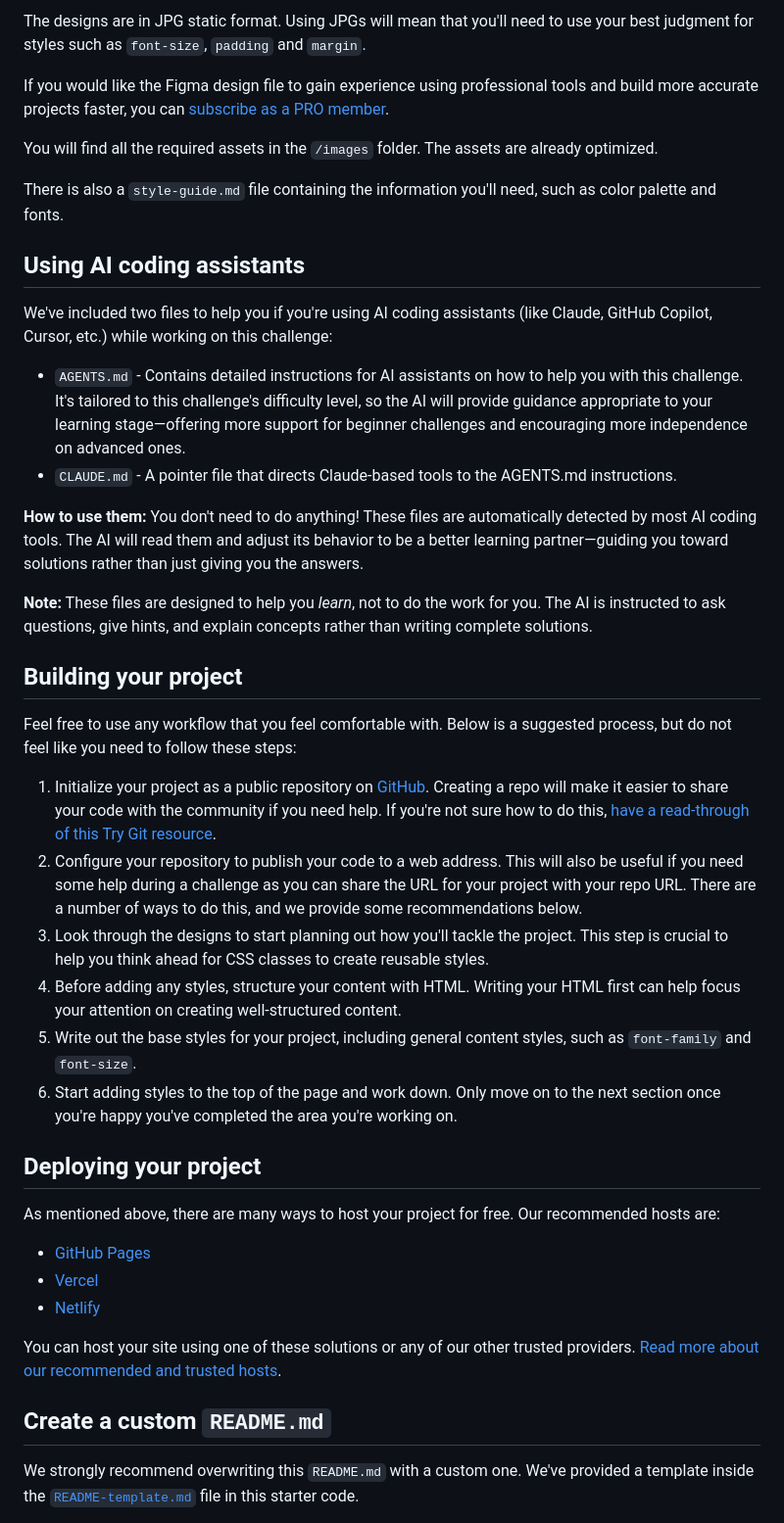
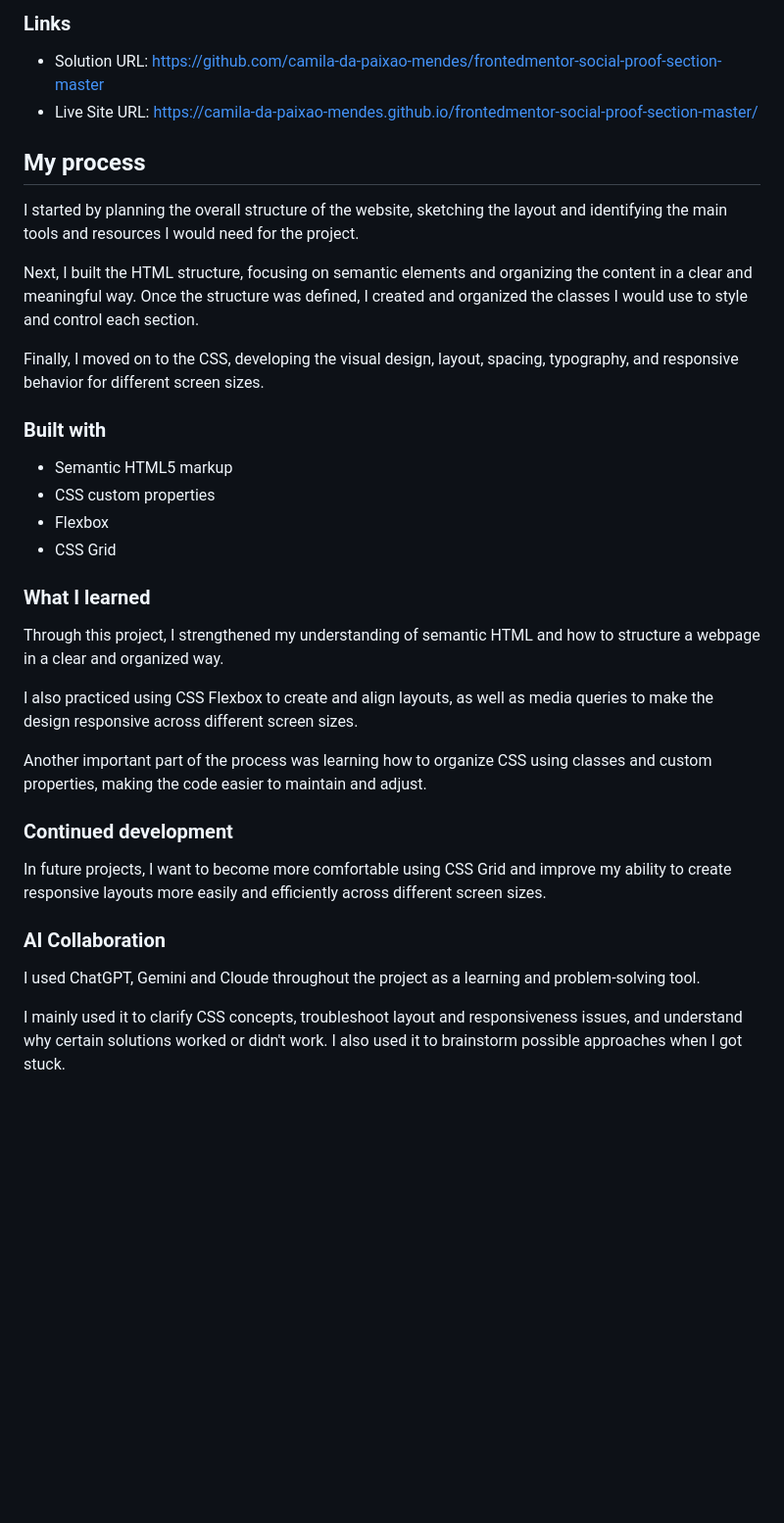
Before and after one commit to camila-da-paixao-mendes/frontedmentor-social-proof-section-master, a Markdown page: README.md, the part around one of its changes. Shown at 98% size. GitHub-like rendering; blank space fills up the shorter version.

Commit message:
Revise README structure and content
Updated README.md to improve structure and clarity, added sections for overview, process, and AI collaboration.

```diff
--- a/README.md
+++ b/README.md
@@ -30,45 +32,40 @@ Your task is to build out the project to the designs inside the `/design` folder
 
-The designs are in JPG static format. Using JPGs will mean that you'll need to use your best judgment for styles such as `font-size`, `padding` and `margin`.
+### Links
 
-If you would like the Figma design file to gain experience using professional tools and build more accurate projects faster, you can [subscribe as a PRO member](https://www.frontendmentor.io/pro).
+- Solution URL: https://github.com/camila-da-paixao-mendes/frontedmentor-social-proof-section-master
+- Live Site URL: https://camila-da-paixao-mendes.github.io/frontedmentor-social-proof-section-master/
 
-You will find all the required assets in the `/images` folder. The assets are already optimized.
+## My process
 
-There is also a `style-guide.md` file containing the information you'll need, such as color palette and fonts.
+I started by planning the overall structure of the website, sketching the layout and identifying the main tools and resources I would need for the project.
 
-## Using AI coding assistants
+Next, I built the HTML structure, focusing on semantic elements and organizing the content in a clear and meaningful way. Once the structure was defined, I created and organized the classes I would use to style and control each section.
 
-We've included two files to help you if you're using AI coding assistants (like Claude, GitHub Copilot, Cursor, etc.) while working on this challenge:
+Finally, I moved on to the CSS, developing the visual design, layout, spacing, typography, and responsive behavior for different screen sizes.
 
-- `AGENTS.md` - Contains detailed instructions for AI assistants on how to help you with this challenge. It's tailored to this challenge's difficulty level, so the AI will provide guidance appropriate to your learning stage—offering more support for beginner challenges and encouraging more independence on advanced ones.
-- `CLAUDE.md` - A pointer file that directs Claude-based tools to the AGENTS.md instructions.
+### Built with
 
-**How to use them:** You don't need to do anything! These files are automatically detected by most AI coding tools. The AI will read them and adjust its behavior to be a better learning partner—guiding you toward solutions rather than just giving you the answers.
+- Semantic HTML5 markup
+- CSS custom properties
+- Flexbox
+- CSS Grid
 
-**Note:** These files are designed to help you *learn*, not to do the work for you. The AI is instructed to ask questions, give hints, and explain concepts rather than writing complete solutions.
+### What I learned
 
-## Building your project
+Through this project, I strengthened my understanding of semantic HTML and how to structure a webpage in a clear and organized way.
 
-Feel free to use any workflow that you feel comfortable with. Below is a suggested process, but do not feel like you need to follow these steps:
+I also practiced using CSS Flexbox to create and align layouts, as well as media queries to make the design responsive across different screen sizes.
 
-1. Initialize your project as a public repository on [GitHub](https://github.com/). Creating a repo will make it easier to share your code with the community if you need help. If you're not sure how to do this, [have a read-through of this Try Git resource](https://try.github.io/).
-2. Configure your repository to publish your code to a web address. This will also be useful if you need some help during a challenge as you can share the URL for your project with your repo URL. There are a number of ways to do this, and we provide some recommendations below.
-3. Look through the designs to start planning out how you'll tackle the project. This step is crucial to help you think ahead for CSS classes to create reusable styles.
-4. Before adding any styles, structure your content with HTML. Writing your HTML first can help focus your attention on creating well-structured content.
-5. Write out the base styles for your project, including general content styles, such as `font-family` and `font-size`.
-6. Start adding styles to the top of the page and work down. Only move on to the next section once you're happy you've completed the area you're working on.
+Another important part of the process was learning how to organize CSS using classes and custom properties, making the code easier to maintain and adjust.
 
-## Deploying your project
 
-As mentioned above, there are many ways to host your project for free. Our recommended hosts are:
+### Continued development
 
-- [GitHub Pages](https://pages.github.com/)
-- [Vercel](https://vercel.com/)
-- [Netlify](https://www.netlify.com/)
+In future projects, I want to become more comfortable using CSS Grid and improve my ability to create responsive layouts more easily and efficiently across different screen sizes.
 
-You can host your site using one of these solutions or any of our other trusted providers. [Read more about our recommended and trusted hosts](https://www.frontendmentor.io/guides/hosting-your-solution).
+### AI Collaboration
 
-## Create a custom `README.md`
+I used ChatGPT, Gemini and Cloude throughout the project as a learning and problem-solving tool.
 
-We strongly recommend overwriting this `README.md` with a custom one. We've provided a template inside the [`README-template.md`](./README-template.md) file in this starter code.
+I mainly used it to clarify CSS concepts, troubleshoot layout and responsiveness issues, and understand why certain solutions worked or didn't work. I also used it to brainstorm possible approaches when I got stuck.
 
```
Also changed, not shown: other parts of README.md (+19 -46 lines).
